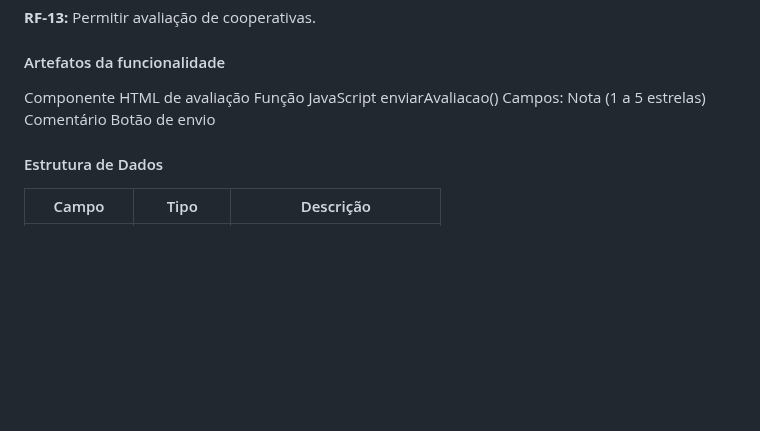
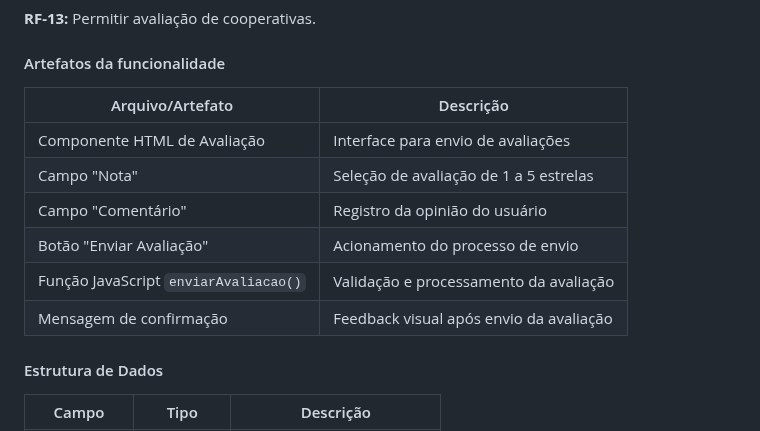
Before and after one commit to MarcioHGP/econexus-web-project, a Markdown page: documentos/06-Programação de Funcionalidades.md, the part around the change. Rendered like a GitHub page; blank space fills up the shorter version.

```diff
--- a/documentos/06-Programação de Funcionalidades.md
+++ b/documentos/06-Programação de Funcionalidades.md
@@ -352,12 +352,15 @@ Arthur
 
 #### Artefatos da funcionalidade
 
-Componente HTML de avaliação
-Função JavaScript enviarAvaliacao()
-Campos:
-   Nota (1 a 5 estrelas)
-   Comentário
-   Botão de envio
+| Arquivo/Artefato                      | Descrição                               |
+| ------------------------------------- | --------------------------------------- |
+| Componente HTML de Avaliação          | Interface para envio de avaliações      |
+| Campo "Nota"                          | Seleção de avaliação de 1 a 5 estrelas  |
+| Campo "Comentário"                    | Registro da opinião do usuário          |
+| Botão "Enviar Avaliação"              | Acionamento do processo de envio        |
+| Função JavaScript `enviarAvaliacao()` | Validação e processamento da avaliação  |
+| Mensagem de confirmação               | Feedback visual após envio da avaliação |
+
 
 
 #### Estrutura de Dados
```
